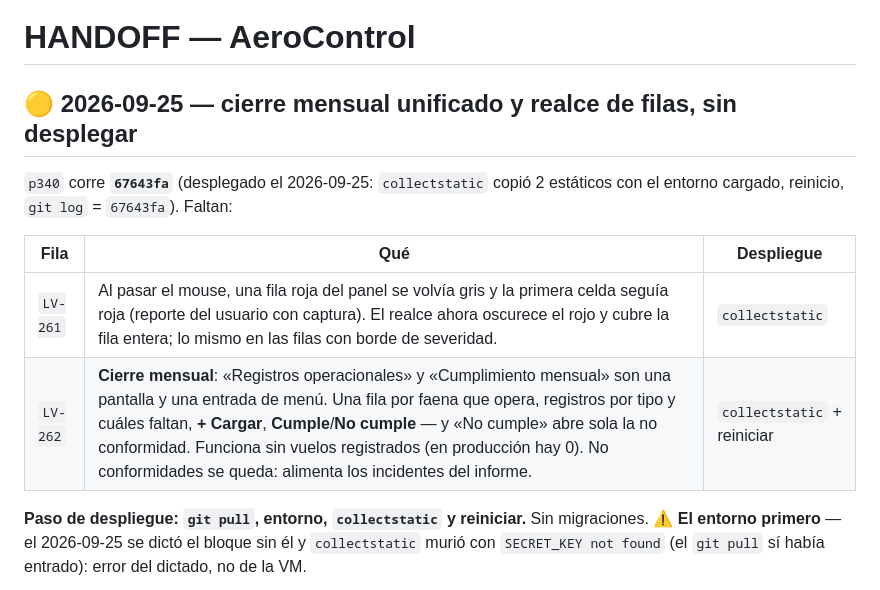
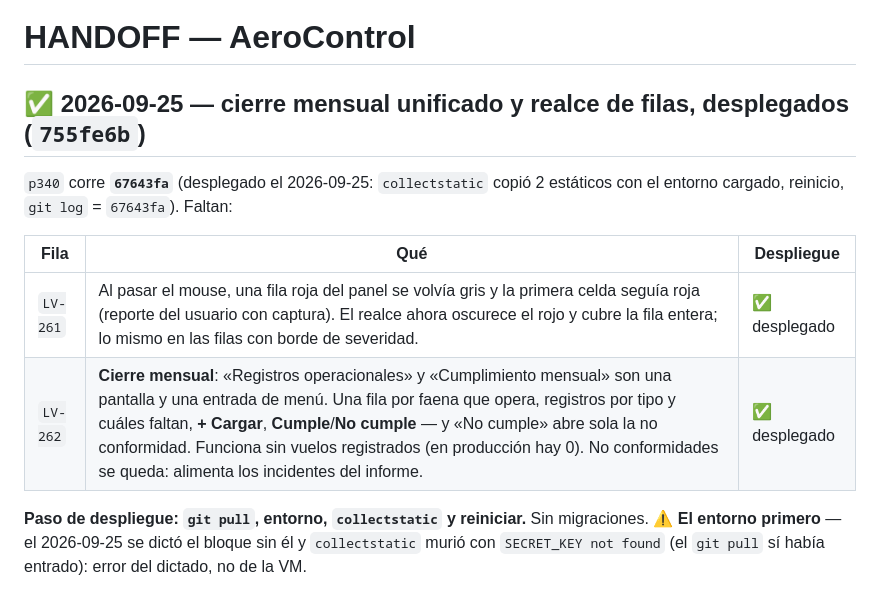
Before and after one commit to DovaCrii/AeroControl, a Markdown page: HANDOFF.md, the part around the change. Rendered like a GitHub page.

Commit message:
docs(handoff): despliegue de 878621c en p340

```diff
--- a/HANDOFF.md
+++ b/HANDOFF.md
@@ -1,14 +1,14 @@
 # HANDOFF — AeroControl
 
-## 🟡 2026-09-25 — cierre mensual unificado y realce de filas, **sin desplegar**
+## ✅ 2026-09-25 — cierre mensual unificado y realce de filas, **desplegados** (`755fe6b`)
 
 `p340` corre **`67643fa`** (desplegado el 2026-09-25: `collectstatic` copió 2
 estáticos con el entorno cargado, reinicio, `git log` = `67643fa`). Faltan:
 
 | Fila | Qué | Despliegue |
 |---|---|---|
-| `LV-261` | Al pasar el mouse, una fila roja del panel se volvía gris y la primera celda seguía roja (reporte del usuario con captura). El realce ahora oscurece el rojo y cubre la fila entera; lo mismo en las filas con borde de severidad. | `collectstatic` |
-| `LV-262` | **Cierre mensual**: «Registros operacionales» y «Cumplimiento mensual» son una pantalla y una entrada de menú. Una fila por faena que opera, registros por tipo y cuáles faltan, **+ Cargar**, **Cumple**/**No cumple** — y «No cumple» abre sola la no conformidad. Funciona sin vuelos registrados (en producción hay 0). No conformidades se queda: alimenta los incidentes del informe. | `collectstatic` + reiniciar |
+| `LV-261` | Al pasar el mouse, una fila roja del panel se volvía gris y la primera celda seguía roja (reporte del usuario con captura). El realce ahora oscurece el rojo y cubre la fila entera; lo mismo en las filas con borde de severidad. | ✅ desplegado |
+| `LV-262` | **Cierre mensual**: «Registros operacionales» y «Cumplimiento mensual» son una pantalla y una entrada de menú. Una fila por faena que opera, registros por tipo y cuáles faltan, **+ Cargar**, **Cumple**/**No cumple** — y «No cumple» abre sola la no conformidad. Funciona sin vuelos registrados (en producción hay 0). No conformidades se queda: alimenta los incidentes del informe. | ✅ desplegado |
 
 **Paso de despliegue: `git pull`, entorno, `collectstatic` y reiniciar.** Sin
 migraciones. ⚠️ **El entorno primero** — el 2026-09-25 se dictó el bloque sin él y
```
